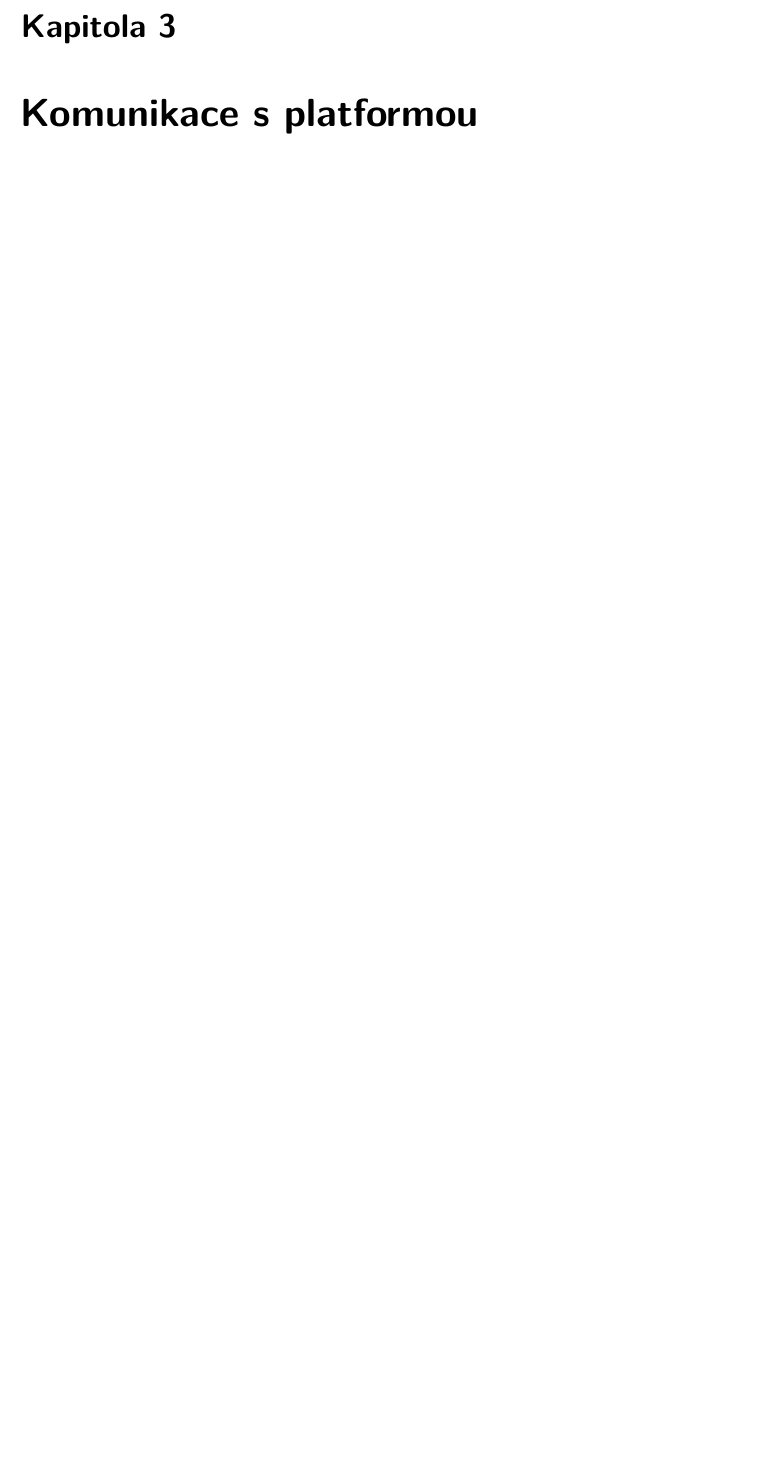
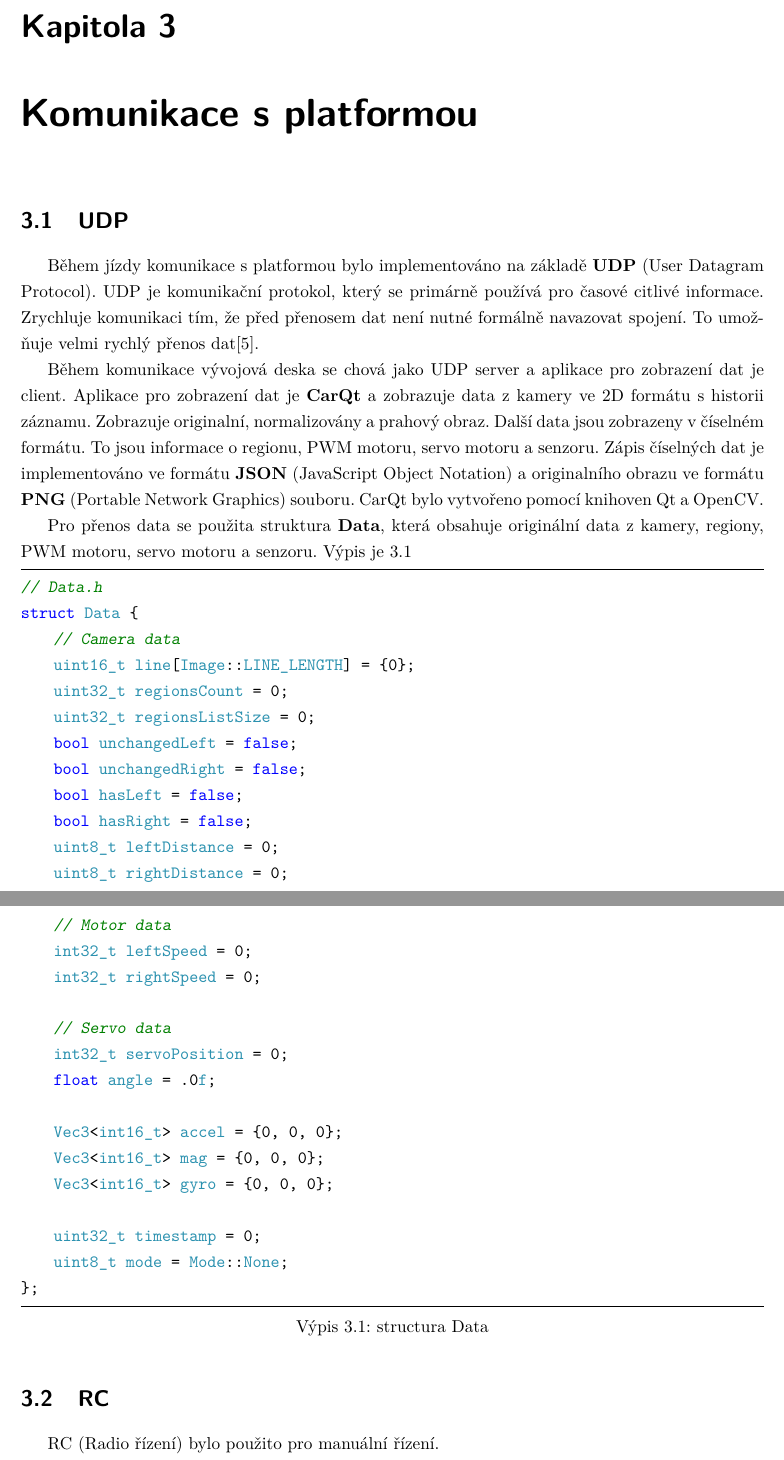
Before and after one commit to gaitovrat/bachelor, a LaTeX thesis (Text/BachelorThesis.tex, which reads Text/Chapters/PlatformCommunication.tex): part of page 19 of 28 before the commit and two parts of pages 19 and 20 of 29 after it, the two joined at a grey line, cut so that both start at the same text, the shorter picture padded with empty space. Compiled offline with pdfLaTeX.

Commit message:
Add UDP communication

```diff
--- a/Text/BachelorThesis.tex
+++ b/Text/BachelorThesis.tex
@@ -41,6 +41,10 @@ These selected signal filters are then implemented in combination with suitable
 \AddAcronym{SDHC}{Secure Digital High Capacity}
 \AddAcronym{WiFi}{Wireless Fidelity}
 \AddAcronym{$I^2C$}{Inter-Integrated Circuit}
+\AddAcronym{UDP}{User Datagram Protocol}
+\AddAcronym{JSON}{JavaScript Object Notation}
+\AddAcronym{PNG}{Portable Network Graphics}
+\AddAcronym{RC}{Remote control}
 
 \newcolumntype{d}[1]{D{,}{,}{#1}}
 \renewcommand{\lstlistlistingname}{Seznam výpisů zdrojového kódu}
--- a/Text/Chapters/PlatformCommunication.tex
+++ b/Text/Chapters/PlatformCommunication.tex
@@ -3,4 +3,56 @@
 \vspace{-20pt}
 \
 
+\section{UDP}\
+
+Během jízdy komunikace s platformou bylo implementováno na základě \textbf{UDP}
+(User Datagram Protocol).  UDP je komunikační protokol,
+který se primárně používá pro časové citlivé informace.
+Zrychluje komunikaci tím, že před přenosem dat není nutné formálně navazovat spojení.
+To umožňuje velmi rychlý přenos dat\cite{UDP}.
+
+Během komunikace vývojová deska se chová jako UDP server a aplikace pro zobrazení dat
+je client. Aplikace pro zobrazení dat je \textbf{CarQt} a zobrazuje data z kamery
+ve 2D formátu  s~historii záznamu. Zobrazuje originalní,
+normalizovány a prahový obraz. Další data
+jsou zobrazeny v číselném formátu. To jsou informace o regionu, PWM motoru, servo motoru
+a senzoru. Zápis číselných dat je implementováno ve formátu \textbf{JSON}
+(JavaScript Object Notation) a originalního obrazu ve formátu \textbf{PNG} (Portable Network Graphics) souboru. CarQt bylo vytvořeno pomocí knihoven Qt a OpenCV.
+
+Pro přenos data se použita struktura \textbf{Data}, která obsahuje originální data z kamery, regiony, PWM motoru, servo motoru a senzoru. Výpis je \ref{lst:data}
+\begin{lstlisting}[caption=structura Data, label=lst:data]
+// Data.h
+struct Data {
+    // Camera data
+    uint16_t line[Image::LINE_LENGTH] = {0};
+    uint32_t regionsCount = 0;
+    uint32_t regionsListSize = 0;
+    bool unchangedLeft = false;
+    bool unchangedRight = false;
+    bool hasLeft = false;
+    bool hasRight = false;
+    uint8_t leftDistance = 0;
+    uint8_t rightDistance = 0;
+
+    // Motor data
+    int32_t leftSpeed = 0;
+    int32_t rightSpeed = 0;
+
+    // Servo data
+    int32_t servoPosition = 0;
+    float angle = .0f;
+
+    Vec3<int16_t> accel = {0, 0, 0};
+    Vec3<int16_t> mag = {0, 0, 0};
+    Vec3<int16_t> gyro = {0, 0, 0};
+
+    uint32_t timestamp = 0;
+    uint8_t mode = Mode::None;
+};
+\end{lstlisting}
+
+
+\section{RC}\
+
+RC (Radio řízení) bylo použito pro manuální řízení.
 \endinput
```
Also changed, not shown: Text/biblatex.bib (+6 -0 lines), 1 other file.
